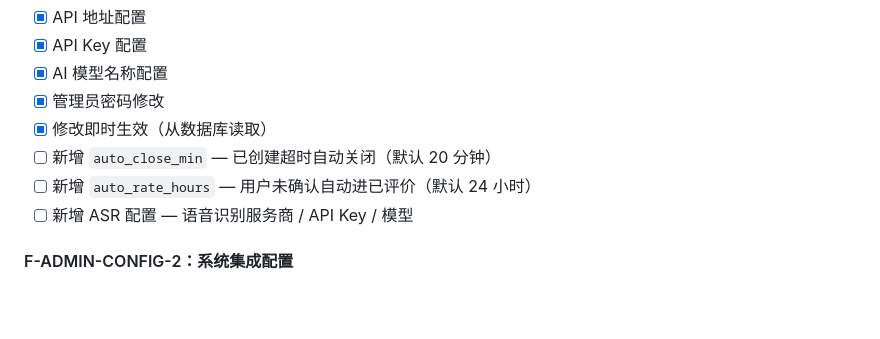
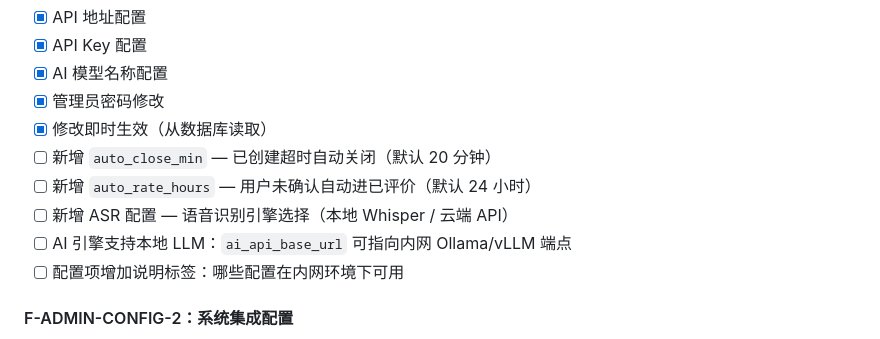
Before and after one commit to Brock-021/smartcs, a Markdown page: docs/SmartCS-需求文档.md, the part around one of its changes. GitHub-like rendering; blank space fills up the shorter version.

```diff
--- a/docs/SmartCS-需求文档.md
+++ b/docs/SmartCS-需求文档.md
@@ -709,7 +758,9 @@ SmartCS 是一套面向企业后勤报修/客服场景的智能工单系统。
 - [x] 修改即时生效（从数据库读取）
 - [ ] 新增 `auto_close_min` — 已创建超时自动关闭（默认 20 分钟）
 - [ ] 新增 `auto_rate_hours` — 用户未确认自动进已评价（默认 24 小时）
-- [ ] 新增 ASR 配置 — 语音识别服务商 / API Key / 模型
+- [ ] 新增 ASR 配置 — 语音识别引擎选择（本地 Whisper / 云端 API）
+- [ ] AI 引擎支持本地 LLM：`ai_api_base_url` 可指向内网 Ollama/vLLM 端点
+- [ ] 配置项增加说明标签：哪些配置在内网环境下可用
 
 #### F-ADMIN-CONFIG-2：系统集成配置
 
```
Also changed, not shown: other parts of docs/SmartCS-需求文档.md (+58 -9 lines).
